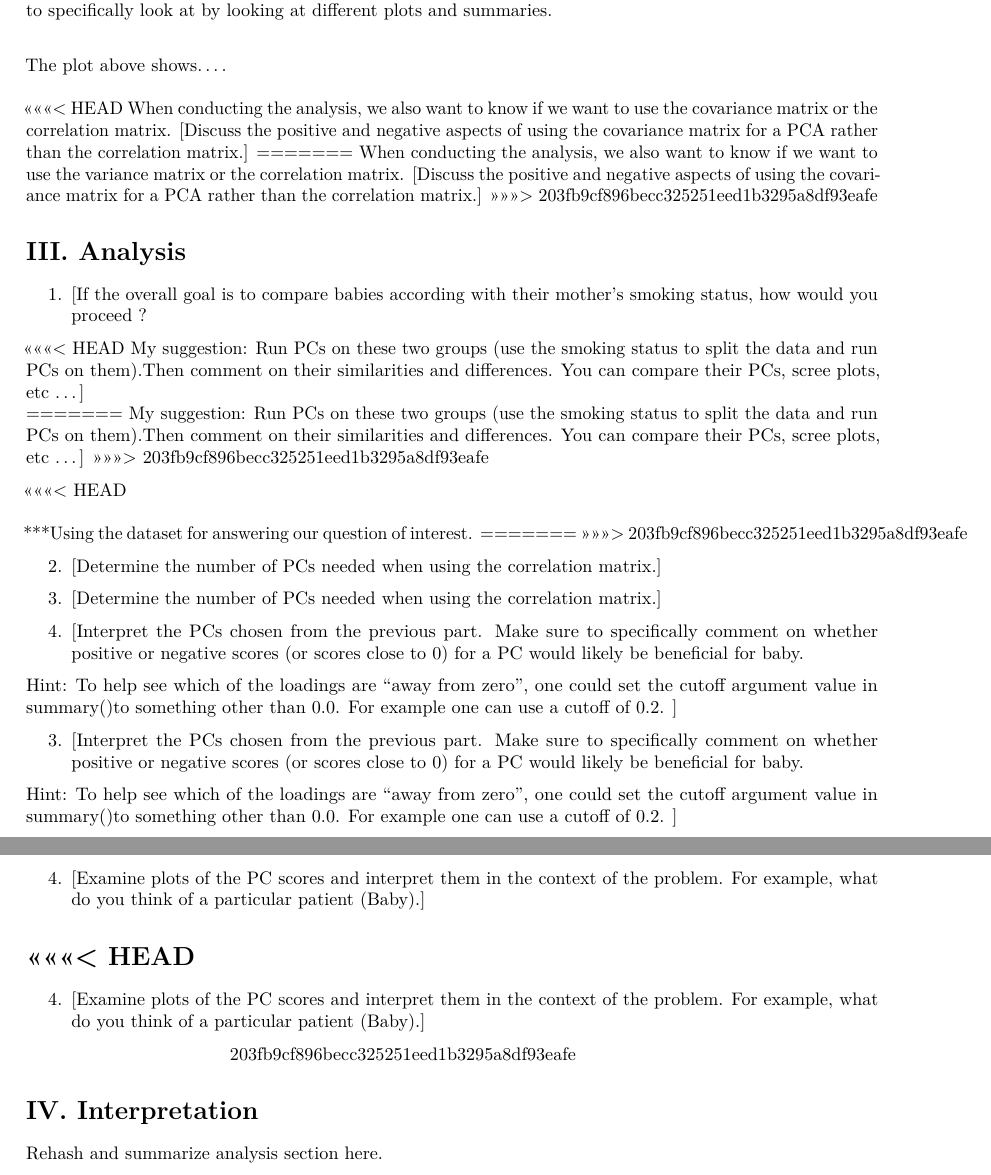
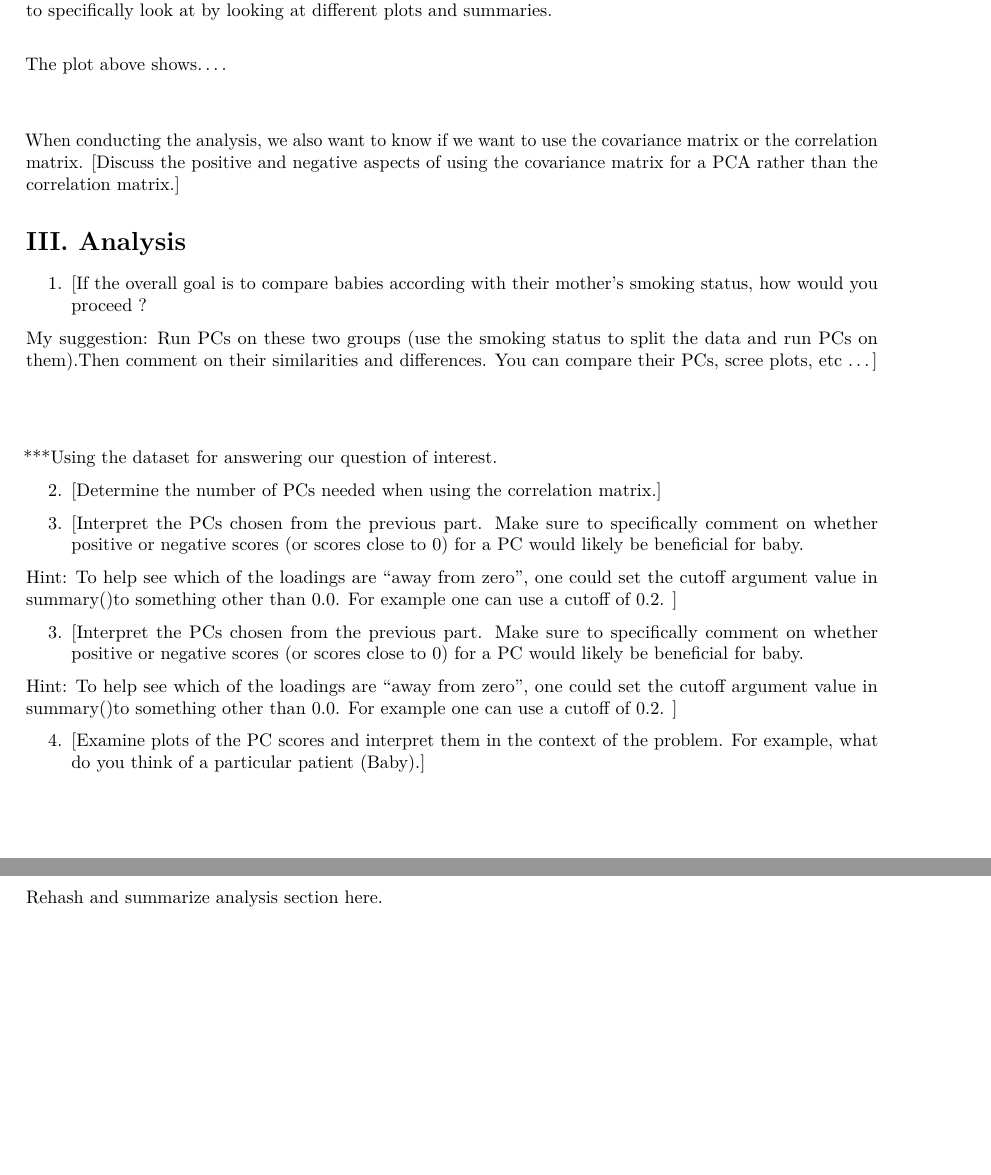
Before and after one commit to cmdecesaris/135-Project-1, an R Markdown document (STA 135 - Project 1.Rmd): two parts of pages 2 and 3 of 4, joined at a grey line, cut so that both start at the same text, the shorter picture padded with empty space. Rendered offline with R 4.5, knitr and Pandoc, then LaTeX, with nearby package versions.

Commit message:
rough draft on intro and outline

````diff
--- a/STA 135 - Project 1.Rmd
+++ b/STA 135 - Project 1.Rmd
@@ -43,14 +43,8 @@ Before conducting PCA onto a dataset, we must first examine the data and decide
 ```
 The plot above shows.... \
 \
-<<<<<<< HEAD
+
 When conducting the analysis, we also want to know if we want to use the covariance matrix or the correlation matrix. [Discuss the positive and negative aspects of using the covariance matrix for a PCA rather than the correlation matrix.]
-=======
-When conducting the analysis, we also want to know if we want to use the variance matrix or the correlation matrix. [Discuss the positive and negative aspects of using the covariance matrix for a PCA rather than the correlation matrix.]
->>>>>>> 203fb9cf896becc325251eed1b3295a8df93eafe
-
-
-
 
 
 # III. Analysis
@@ -59,26 +53,17 @@ When conducting the analysis, we also want to know if we want to use the varianc
 1.
 [If the overall goal is to compare babies according with their mother’s smoking status, how would you proceed ?
 
-<<<<<<< HEAD
 My suggestion:  Run PCs on these two groups (use the smoking status to split the data and run PCs on them).Then comment on their similarities and differences.  You can compare their PCs, scree plots, etc ...] \
-=======
-My suggestion:  Run PCs on these two groups (use the smoking status to split the data and run PCs on them).Then comment on their similarities and differences.  You can compare their PCs, scree plots, etc ...]
->>>>>>> 203fb9cf896becc325251eed1b3295a8df93eafe
+
 ```{r}
 nonsmoke = subset(smok, smoker == 0)
 smoke = subset(smok, smoker == 1)
 #use: select = c("Length", "Birthweight", "other variables") in subset fcn for specific columns
 ```
-<<<<<<< HEAD
+
 \
 \
 ***Using the dataset for answering our question of interest.
-=======
->>>>>>> 203fb9cf896becc325251eed1b3295a8df93eafe
-
-2.
-[Determine the number of PCs needed when using the correlation matrix.]
-
 
 2.
 [Determine the number of PCs needed when using the correlation matrix.]
@@ -100,22 +85,10 @@ Hint: To help see which of the loadings are “away from zero”, one could set
 [Examine plots of the PC scores and interpret them in the context of the problem. For example, what do you think of a particular patient (Baby).]
 
 
-<<<<<<< HEAD
-=======
-
-4.
-[Examine plots of the PC scores and interpret them in the context of the problem. For example, what do you think of a particular patient (Baby).]
-
-
->>>>>>> 203fb9cf896becc325251eed1b3295a8df93eafe
-
-
 # IV. Interpretation
 Rehash and summarize analysis section here.
 
 [Suppose a new baby is born after the PCA has been completed. The newly born has the characteristics as indicated in Table 1.  Through using the previous PCA results, discuss how this particular individual/baby would compare to the other babies.]
-
-
 
 
 
````
